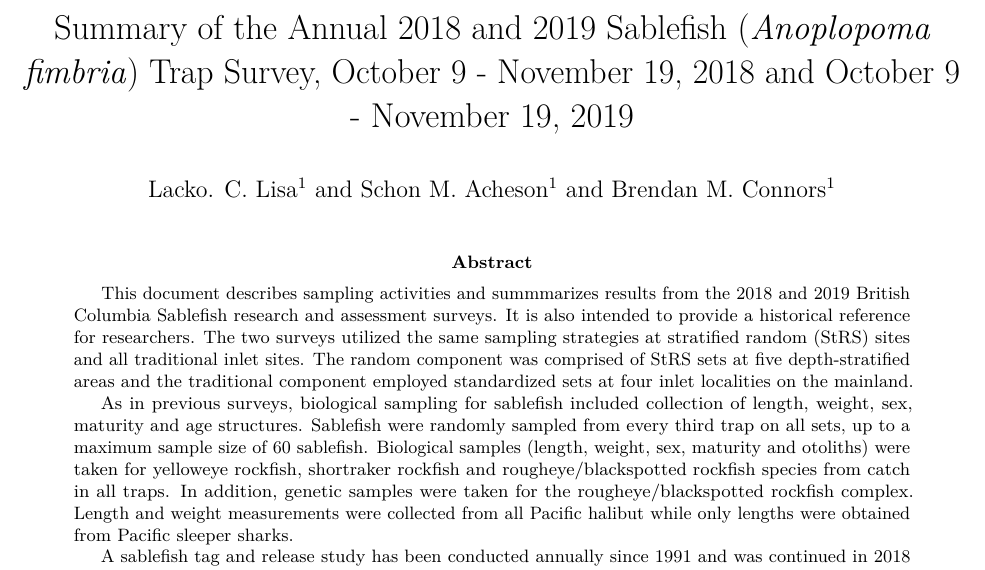
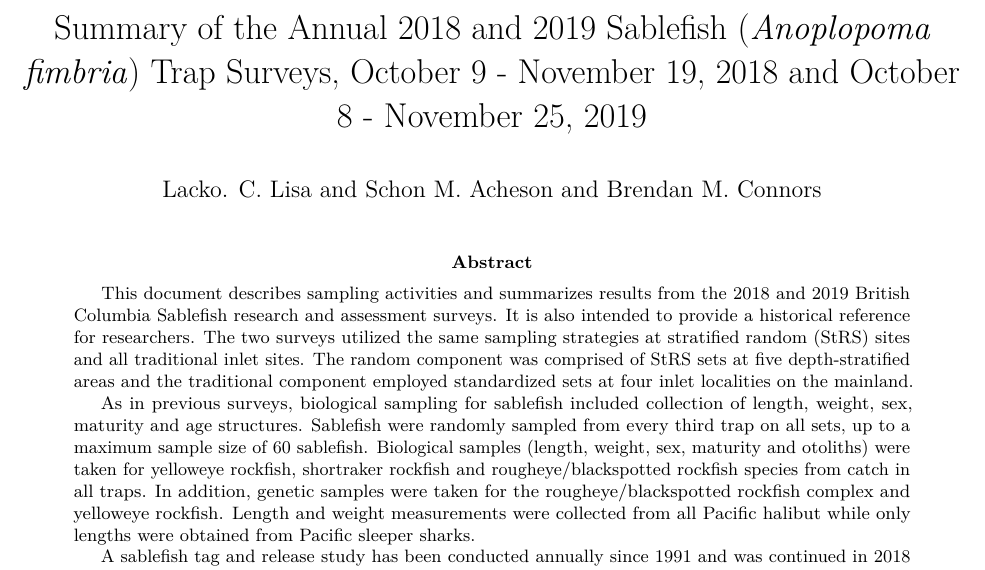
Before and after one commit to sabledata/surveyreport, an R Markdown document (index.Rmd): part of page 1 of 2, cut so that both start at the same text. Rendered offline with R 4.5, knitr and Pandoc, then LaTeX, with nearby package versions; drawn as R Markdown's standard PDF in place of the format the file asks for; some code elsewhere in the file could not run offline; the gapminder table comes from the copy in Python's plotly package.

Commit message:
Add files via upload

```diff
--- a/index.Rmd
+++ b/index.Rmd
@@ -1,11 +1,11 @@
 ---
-title: "Summary of the Annual 2018 and 2019 Sablefish (*Anoplopoma fimbria*) Trap Survey, October 9 - November 19, 2018 and October 9 - November 19, 2019"
+title: "Summary of the Annual 2018 and 2019 Sablefish (*Anoplopoma fimbria*) Trap Surveys, October 9 - November 19, 2018 and October 8 - November 25, 2019"
 year: 2020
 report_number: nnn
 author: |
-  Lacko. C. Lisa^1^ and
-  Schon M. Acheson^1^ and
-  Brendan M. Connors^1^
+  Lacko. C. Lisa and
+  Schon M. Acheson and
+  Brendan M. Connors
 author_list: "Lacko, L.C. and Acheson, S.M. and Connors, B.M."
 region: Pacific Region
 isbn: ""
@@ -16,9 +16,9 @@ address: |
 phone: "(555) 555-5555"
 author_footnote: "Email: Lisa.Lacko@dfo-mpo.gc.ca | telephone: (250) 756-5555"
 abstract: |
-  This document describes sampling activities and summmarizes results from the 2018 and 2019 British Columbia Sablefish research and assessment surveys. It is also intended to provide a historical reference for researchers. The two surveys utilized the same sampling strategies at stratified random (StRS) sites and all traditional inlet sites.   The random component was comprised of StRS sets at five depth-stratified areas and the traditional component employed standardized sets at four inlet localities on the mainland.
+  This document describes sampling activities and summarizes results from the 2018 and 2019 British Columbia Sablefish research and assessment surveys. It is also intended to provide a historical reference for researchers. The two surveys utilized the same sampling strategies at stratified random (StRS) sites and all traditional inlet sites.   The random component was comprised of StRS sets at five depth-stratified areas and the traditional component employed standardized sets at four inlet localities on the mainland.
 
-  As in previous surveys, biological sampling for sablefish included collection of length, weight, sex, maturity and age structures. Sablefish were randomly sampled from every third trap on all sets, up to  a maximum sample size of 60 sablefish. Biological samples (length, weight, sex, maturity and otoliths) were taken for yelloweye rockfish, shortraker rockfish and rougheye/blackspotted rockfish species from catch in all traps.  In addition, genetic samples were taken for the rougheye/blackspotted rockfish complex.  Length and weight measurements were collected from all Pacific halibut while only lengths were obtained from Pacific sleeper sharks.
+  As in previous surveys, biological sampling for sablefish included collection of length, weight, sex, maturity and age structures. Sablefish were randomly sampled from every third trap on all sets, up to  a maximum sample size of 60 sablefish. Biological samples (length, weight, sex, maturity and otoliths) were taken for yelloweye rockfish, shortraker rockfish and rougheye/blackspotted rockfish species from catch in all traps.  In addition, genetic samples were taken for the rougheye/blackspotted rockfish complex and yelloweye rockfish.  Length and weight measurements were collected from all Pacific halibut while only lengths were obtained from Pacific sleeper sharks.
 
   A sablefish tag and release study has been conducted annually since 1991 and was continued in 2018 and 2019. Sablefish were selected randomly for tag and release from every third trap up to a maximum of 125 fish.
 
```
Also changed, not shown: index.Rmd (2 more changed lines).
